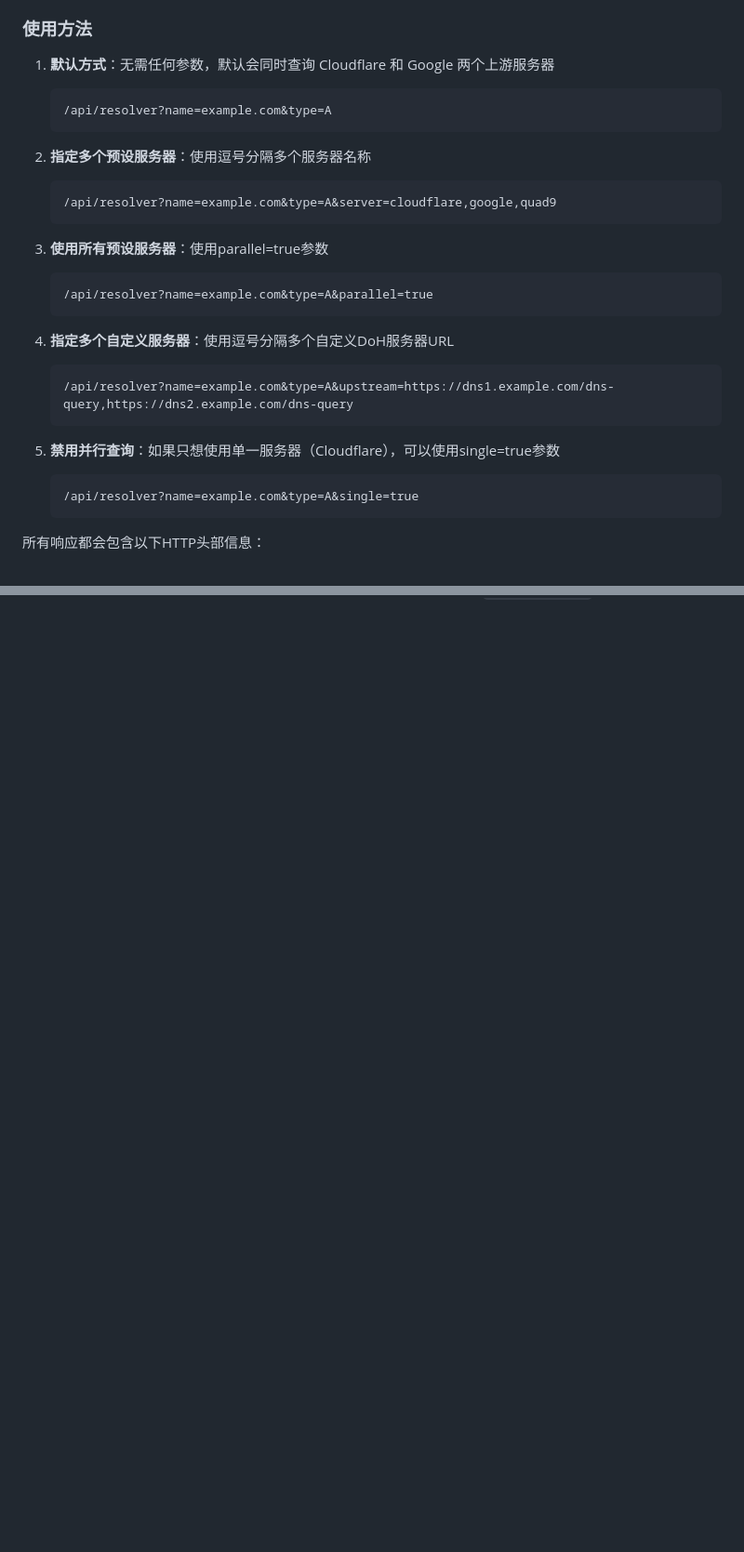
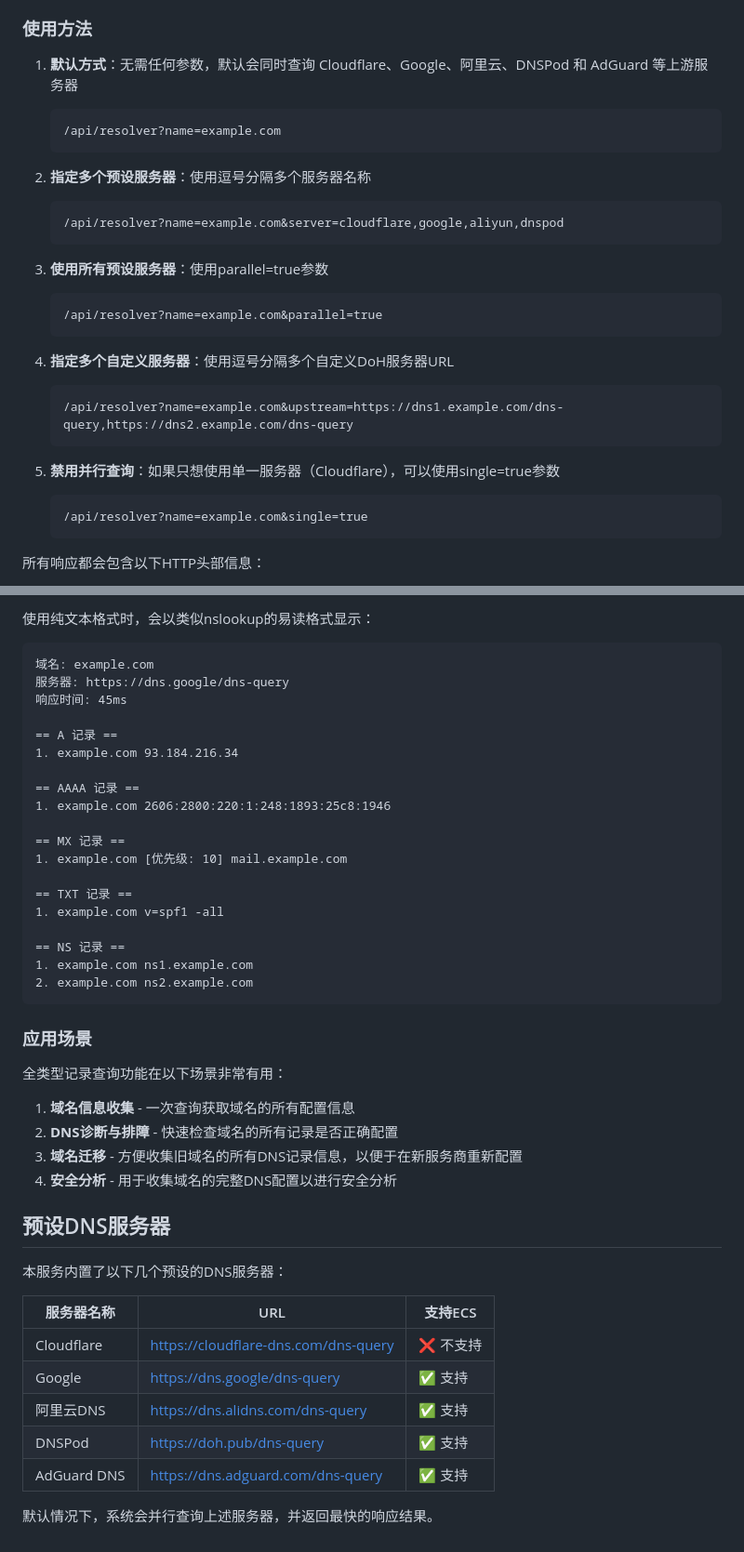
Before and after one commit to goukey/cf-dns-pages, a Markdown page: README.md, 2 parts joined by grey strips. Shown at 93% size. Drawn GitHub-style; blank space fills up the shorter version.

````diff
--- a/README.md
+++ b/README.md
@@ -131,29 +138,29 @@ cf-dns-pages/
 
 ### 使用方法
 
-1. **默认方式**：无需任何参数，默认会同时查询 Cloudflare 和 Google 两个上游服务器
+1. **默认方式**：无需任何参数，默认会同时查询 Cloudflare、Google、阿里云、DNSPod 和 AdGuard 等上游服务器
    ```
-   /api/resolver?name=example.com&type=A
+   /api/resolver?name=example.com
    ```
 
 2. **指定多个预设服务器**：使用逗号分隔多个服务器名称
    ```
-   /api/resolver?name=example.com&type=A&server=cloudflare,google,quad9
+   /api/resolver?name=example.com&server=cloudflare,google,aliyun,dnspod
    ```
 
 3. **使用所有预设服务器**：使用parallel=true参数
    ```
-   /api/resolver?name=example.com&type=A&parallel=true
+   /api/resolver?name=example.com&parallel=true
    ```
 
 4. **指定多个自定义服务器**：使用逗号分隔多个自定义DoH服务器URL
    ```
-   /api/resolver?name=example.com&type=A&upstream=https://dns1.example.com/dns-query,https://dns2.example.com/dns-query
+   /api/resolver?name=example.com&upstream=https://dns1.example.com/dns-query,https://dns2.example.com/dns-query
    ```
 
 5. **禁用并行查询**：如果只想使用单一服务器（Cloudflare），可以使用single=true参数
    ```
-   /api/resolver?name=example.com&type=A&single=true
+   /api/resolver?name=example.com&single=true
    ```
 
 所有响应都会包含以下HTTP头部信息：
@@ -341,0 +405,46 @@ A: 直接在查询中使用`type=AAAA`参数，例如：`/api/resolver?name=exam
+使用纯文本格式时，会以类似nslookup的易读格式显示：
+
+```
+域名: example.com
+服务器: https://dns.google/dns-query
+响应时间: 45ms
+
+== A 记录 ==
+1. example.com 93.184.216.34
+
+== AAAA 记录 ==
+1. example.com 2606:2800:220:1:248:1893:25c8:1946
+
+== MX 记录 ==
+1. example.com [优先级: 10] mail.example.com
+
+== TXT 记录 ==
+1. example.com v=spf1 -all
+
+== NS 记录 ==
+1. example.com ns1.example.com
+2. example.com ns2.example.com
+```
+
+### 应用场景
+
+全类型记录查询功能在以下场景非常有用：
+
+1. **域名信息收集** - 一次查询获取域名的所有配置信息
+2. **DNS诊断与排障** - 快速检查域名的所有记录是否正确配置
+3. **域名迁移** - 方便收集旧域名的所有DNS记录信息，以便于在新服务商重新配置
+4. **安全分析** - 用于收集域名的完整DNS配置以进行安全分析
+
+## 预设DNS服务器
+
+本服务内置了以下几个预设的DNS服务器：
+
+| 服务器名称 | URL | 支持ECS |
+|----------|-----|--------|
+| Cloudflare | https://cloudflare-dns.com/dns-query | ❌ 不支持 |
+| Google | https://dns.google/dns-query | ✅ 支持 |
+| 阿里云DNS | https://dns.alidns.com/dns-query | ✅ 支持 |
+| DNSPod | https://doh.pub/dns-query | ✅ 支持 |
+| AdGuard DNS | https://dns.adguard.com/dns-query | ✅ 支持 |
+
+默认情况下，系统会并行查询上述服务器，并返回最快的响应结果。
````
Also changed, not shown: other parts of README.md (+83 -20 lines).
